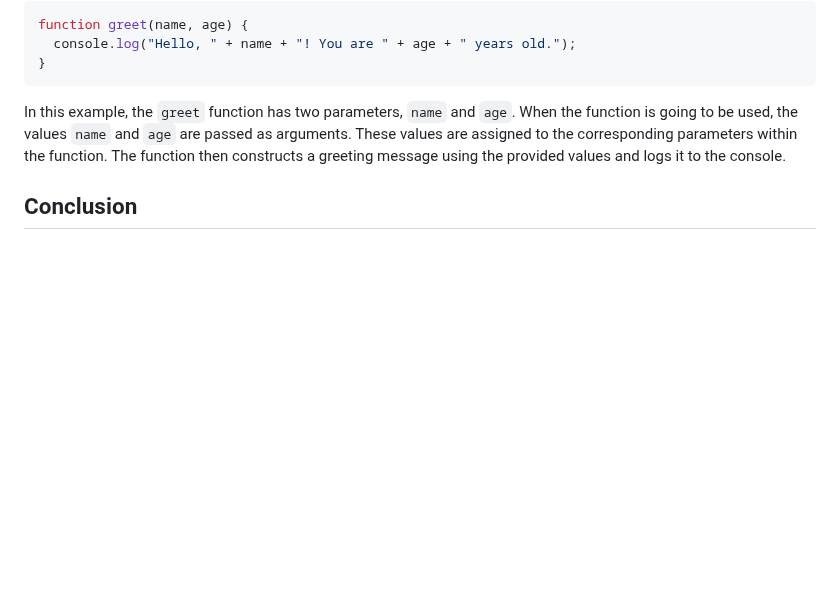
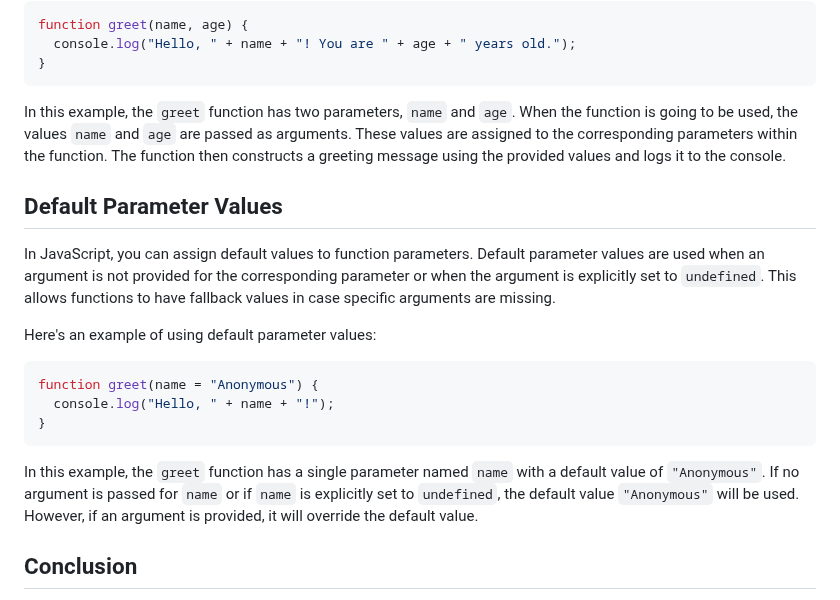
Before and after one commit to SeanVenz/codechum, a Markdown page: Lesson3/Topic40.md, the part around the change. Drawn GitHub-style; blank space fills up the shorter version.

````diff
--- a/Lesson3/Topic40.md
+++ b/Lesson3/Topic40.md
@@ -43,6 +43,20 @@ function greet(name, age) {
 
 In this example, the `greet` function has two parameters, `name` and `age`. When the function is going to be used, the values `name` and `age` are passed as arguments. These values are assigned to the corresponding parameters within the function. The function then constructs a greeting message using the provided values and logs it to the console.
 
+## Default Parameter Values
+
+In JavaScript, you can assign default values to function parameters. Default parameter values are used when an argument is not provided for the corresponding parameter or when the argument is explicitly set to `undefined`. This allows functions to have fallback values in case specific arguments are missing.
+
+Here's an example of using default parameter values:
+
+```javascript
+function greet(name = "Anonymous") {
+  console.log("Hello, " + name + "!");
+}
+```
+
+In this example, the `greet` function has a single parameter named `name` with a default value of `"Anonymous"`. If no argument is passed for `name` or if `name` is explicitly set to `undefined`, the default value `"Anonymous"` will be used. However, if an argument is provided, it will override the default value.
+
 ## Conclusion
 
 Function parameters and arguments are crucial components of JavaScript functions. Parameters enable functions to accept input values, while arguments provide the actual values to be processed by the function. By correctly declaring parameters and passing arguments, you can create flexible and reusable functions that perform specific tasks based on the provided input.
````
